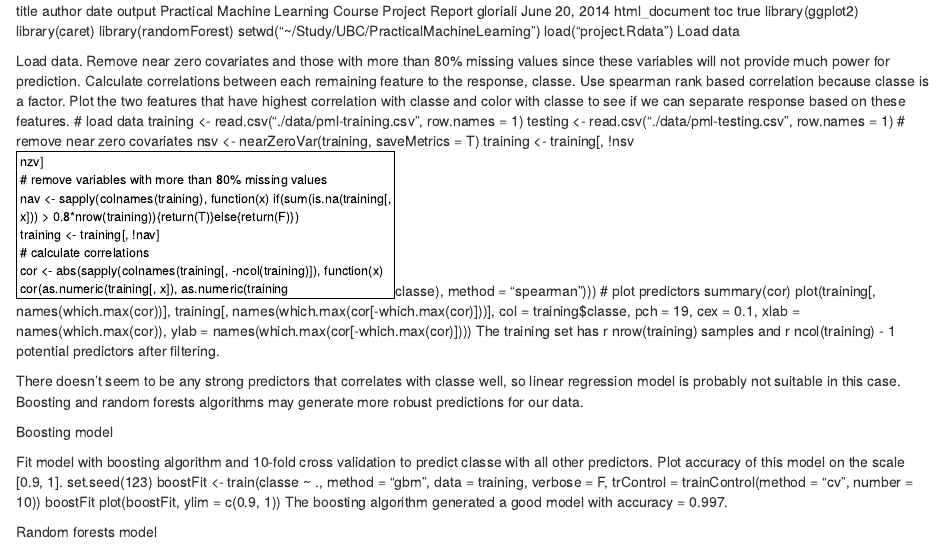
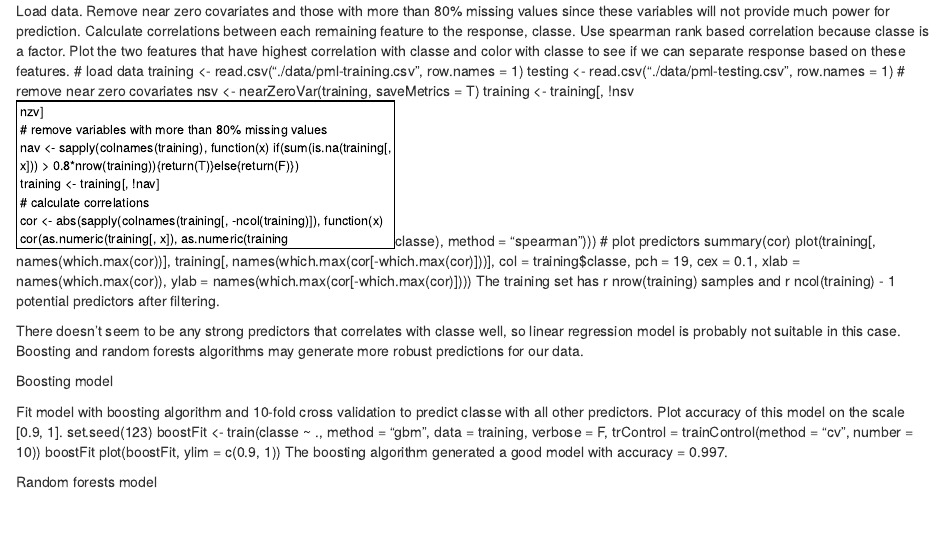
Before and after one commit to pw393/Machinelearning, an R Markdown document (project_report.Rmd): the page in a window 1100 px wide, from its top. Rendered offline with R 4.5, knitr and Pandoc, with nearby package versions.

Commit message:
Update project_report.Rmd

```diff
--- a/project_report.Rmd
+++ b/project_report.Rmd
@@ -1,17 +1,3 @@
-title	author	date	output
-Practical Machine Learning Course Project Report
-gloriali
-June 20, 2014
-html_document
-toc
-true
-library(ggplot2)
-library(caret)
-library(randomForest)
-setwd("~/Study/UBC/PracticalMachineLearning")
-load("project.Rdata")
-Load data
-
 Load data.
 Remove near zero covariates and those with more than 80% missing values since these variables will not provide much power for prediction.
 Calculate correlations between each remaining feature to the response, classe. Use spearman rank based correlation because classe is a factor.
```
